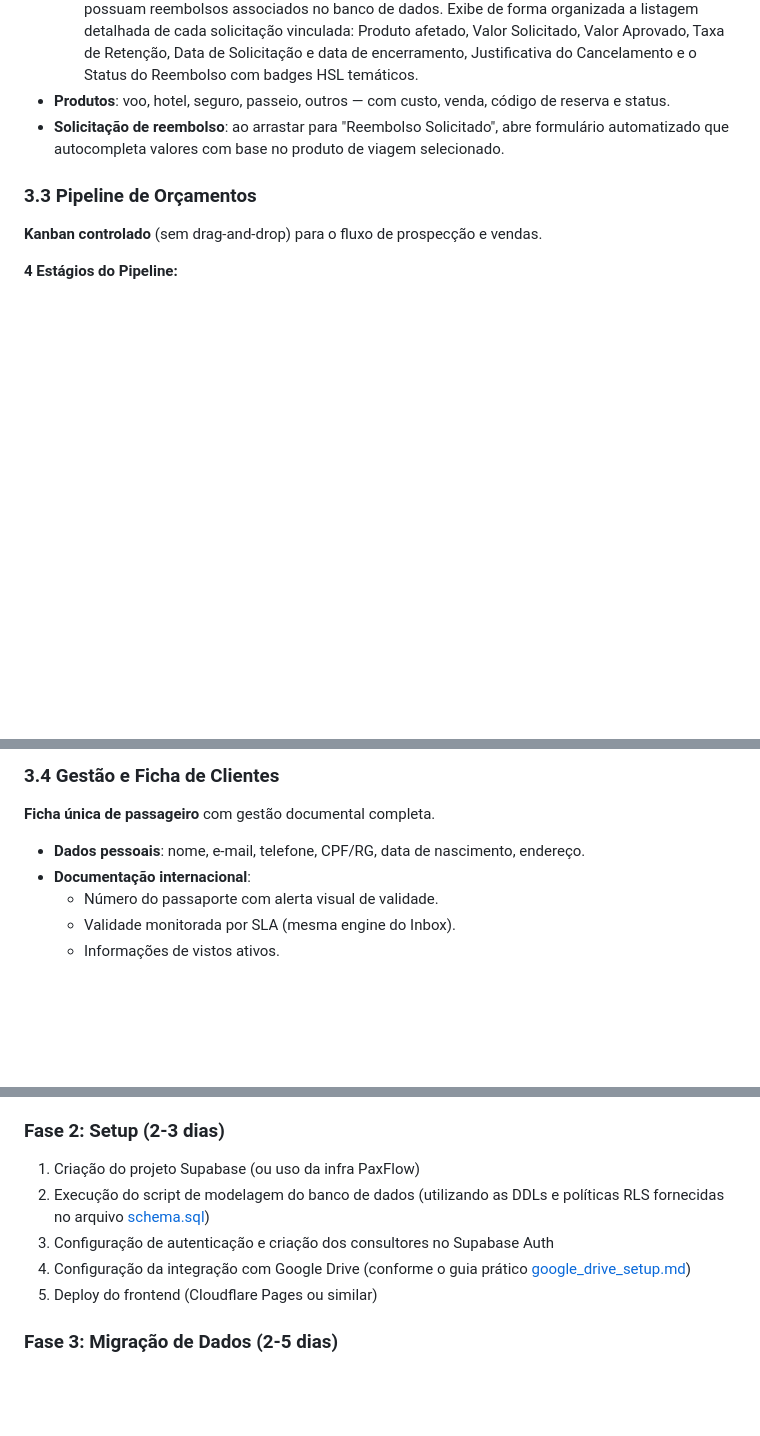
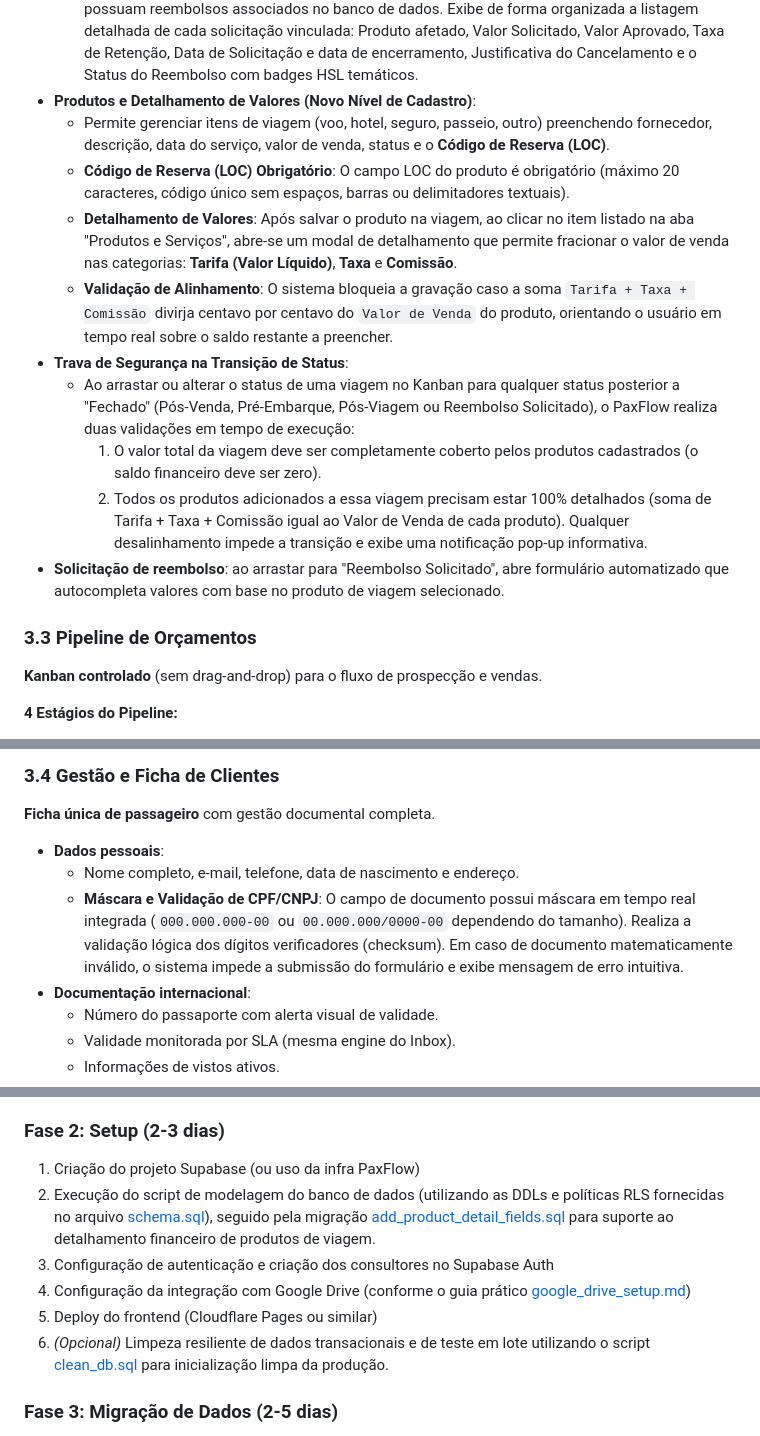
Before and after one commit to curupaco/PaxFlow, a Markdown page: _documentation.md, 3 parts joined by grey strips. GitHub-like rendering; blank space fills up the shorter version.

```diff
--- a/_documentation.md
+++ b/_documentation.md
@@ -116,7 +116,16 @@ O PaxFlow atende **agências de viagem de pequeno e médio porte** que:
   - Reestruturado em abas com layout ampliado de `max-w-2xl` para maior legibilidade.
   - **Dono e SLA no Topo**: A aba "Detalhes e Edição" possui agora um cabeçalho proeminente contendo a identificação do Consultor Responsável com seu avatar correspondente e um indicador pulsante de Alerta de SLA ativo (se aplicável), fornecendo visibilidade direta da urgência do card.
   - **Aba Dinâmica '💸 Histórico de Reembolsos'**: Fica visível apenas para cartões de viagem que possuam reembolsos associados no banco de dados. Exibe de forma organizada a listagem detalhada de cada solicitação vinculada: Produto afetado, Valor Solicitado, Valor Aprovado, Taxa de Retenção, Data de Solicitação e data de encerramento, Justificativa do Cancelamento e o Status do Reembolso com badges HSL temáticos.
-- **Produtos**: voo, hotel, seguro, passeio, outros — com custo, venda, código de reserva e status.
+- **Produtos e Detalhamento de Valores (Novo Nível de Cadastro)**:
+  - Permite gerenciar itens de viagem (voo, hotel, seguro, passeio, outro) preenchendo fornecedor, descrição, data do serviço, valor de venda, status e o **Código de Reserva (LOC)**.
+  - **Código de Reserva (LOC) Obrigatório**: O campo LOC do produto é obrigatório (máximo 20 caracteres, código único sem espaços, barras ou delimitadores textuais).
+  - **Detalhamento de Valores**: Após salvar o produto na viagem, ao clicar no item listado na aba "Produtos e Serviços", abre-se um modal de detalhamento que permite fracionar o valor de venda nas categorias: **Tarifa (Valor Líquido)**, **Taxa** e **Comissão**.
+  - **Validação de Alinhamento**: O sistema bloqueia a gravação caso a soma `Tarifa + Taxa + Comissão` divirja centavo por centavo do `Valor de Venda` do produto, orientando o usuário em tempo real sobre o saldo restante a preencher.
+- **Trava de Segurança na Transição de Status**:
+  - Ao arrastar ou alterar o status de uma viagem no Kanban para qualquer status posterior a "Fechado" (Pós-Venda, Pré-Embarque, Pós-Viagem ou Reembolso Solicitado), o PaxFlow realiza duas validações em tempo de execução:
+    1. O valor total da viagem deve ser completamente coberto pelos produtos cadastrados (o saldo financeiro deve ser zero).
+    2. Todos os produtos adicionados a essa viagem precisam estar 100% detalhados (soma de Tarifa + Taxa + Comissão igual ao Valor de Venda de cada produto).
+    Qualquer desalinhamento impede a transição e exibe uma notificação pop-up informativa.
 - **Solicitação de reembolso**: ao arrastar para "Reembolso Solicitado", abre formulário automatizado que autocompleta valores com base no produto de viagem selecionado.
 
 ### 3.3 Pipeline de Orçamentos
@@ -149,7 +160,9 @@ O PaxFlow atende **agências de viagem de pequeno e médio porte** que:
 
 **Ficha única de passageiro** com gestão documental completa.
 
-- **Dados pessoais**: nome, e-mail, telefone, CPF/RG, data de nascimento, endereço.
+- **Dados pessoais**:
+  - Nome completo, e-mail, telefone, data de nascimento e endereço.
+  - **Máscara e Validação de CPF/CNPJ**: O campo de documento possui máscara em tempo real integrada (`000.000.000-00` ou `00.000.000/0000-00` dependendo do tamanho). Realiza a validação lógica dos dígitos verificadores (checksum). Em caso de documento matematicamente inválido, o sistema impede a submissão do formulário e exibe mensagem de erro intuitiva.
 - **Documentação internacional**:
   - Número do passaporte com alerta visual de validade.
   - Validade monitorada por SLA (mesma engine do Inbox).
@@ -355,10 +368,11 @@ O PaxFlow fornece um script utilitário automatizado (`src/services/obterTokenGo
 ### Fase 2: Setup (2-3 dias)
 
 1. Criação do projeto Supabase (ou uso da infra PaxFlow)
-2. Execução do script de modelagem do banco de dados (utilizando as DDLs e políticas RLS fornecidas no arquivo [schema.sql](schema.sql))
+2. Execução do script de modelagem do banco de dados (utilizando as DDLs e políticas RLS fornecidas no arquivo [schema.sql](schema.sql)), seguido pela migração [add_product_detail_fields.sql](add_product_detail_fields.sql) para suporte ao detalhamento financeiro de produtos de viagem.
 3. Configuração de autenticação e criação dos consultores no Supabase Auth
 4. Configuração da integração com Google Drive (conforme o guia prático [google_drive_setup.md](google_drive_setup.md))
 5. Deploy do frontend (Cloudflare Pages ou similar)
+6. *(Opcional)* Limpeza resiliente de dados transacionais e de teste em lote utilizando o script [clean_db.sql](clean_db.sql) para inicialização limpa da produção.
 
 ### Fase 3: Migração de Dados (2-5 dias)
 
```
Also changed, not shown: other parts of _documentation.md (+2 -0 lines), README.md (+9 -4 lines).
